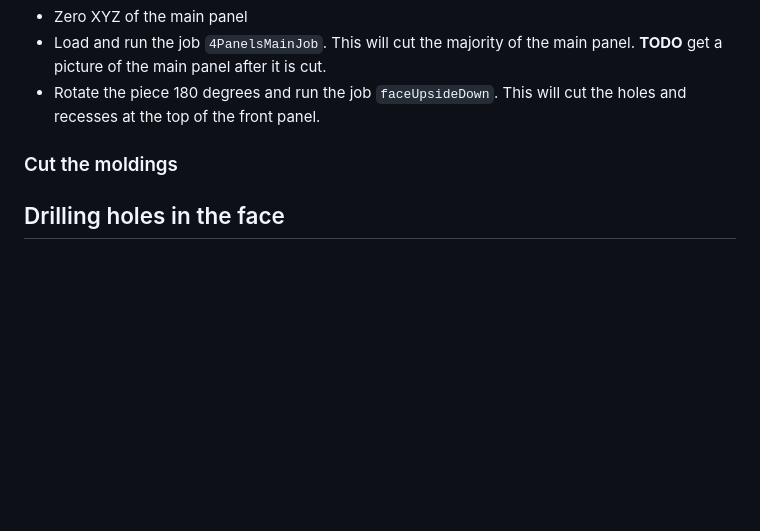
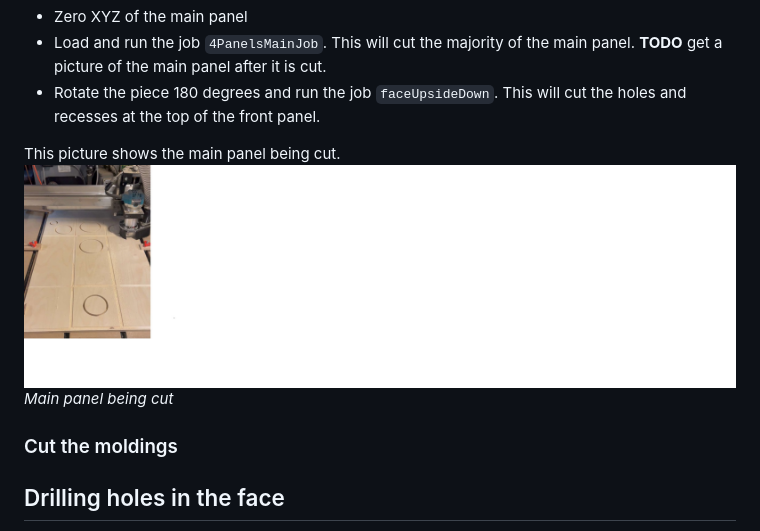
Before and after one commit to mike99mac/minimy-mike99mac, a Markdown page: gcode/README.md, the part around one of its changes. GitHub-like rendering; pictures changed too: gcode/main-panel-being-cut.jpg (added); blank space fills up the shorter version.

```diff
--- a/gcode/README.md
+++ b/gcode/README.md
@@ -132,7 +132,11 @@ Cut the plywood parts as follows
 **TODO** get a picture of the main panel after it is cut.
 - Rotate the piece 180 degrees and run the job ``faceUpsideDown``. This will cut the holes and recesses at the top of the front panel.
 
-### <a name="Cut the moldings"></a> Cut the moldings
+This picture shows the main panel being cut.
+![](main-panel-being-cut.jpg)
+*Main panel being cut*
+
+### <a name="Cut-the-moldings"></a> Cut the moldings
 
 
 ## Drilling holes in the face
```
Also changed, not shown: other parts of gcode/README.md (+3 -3 lines).
